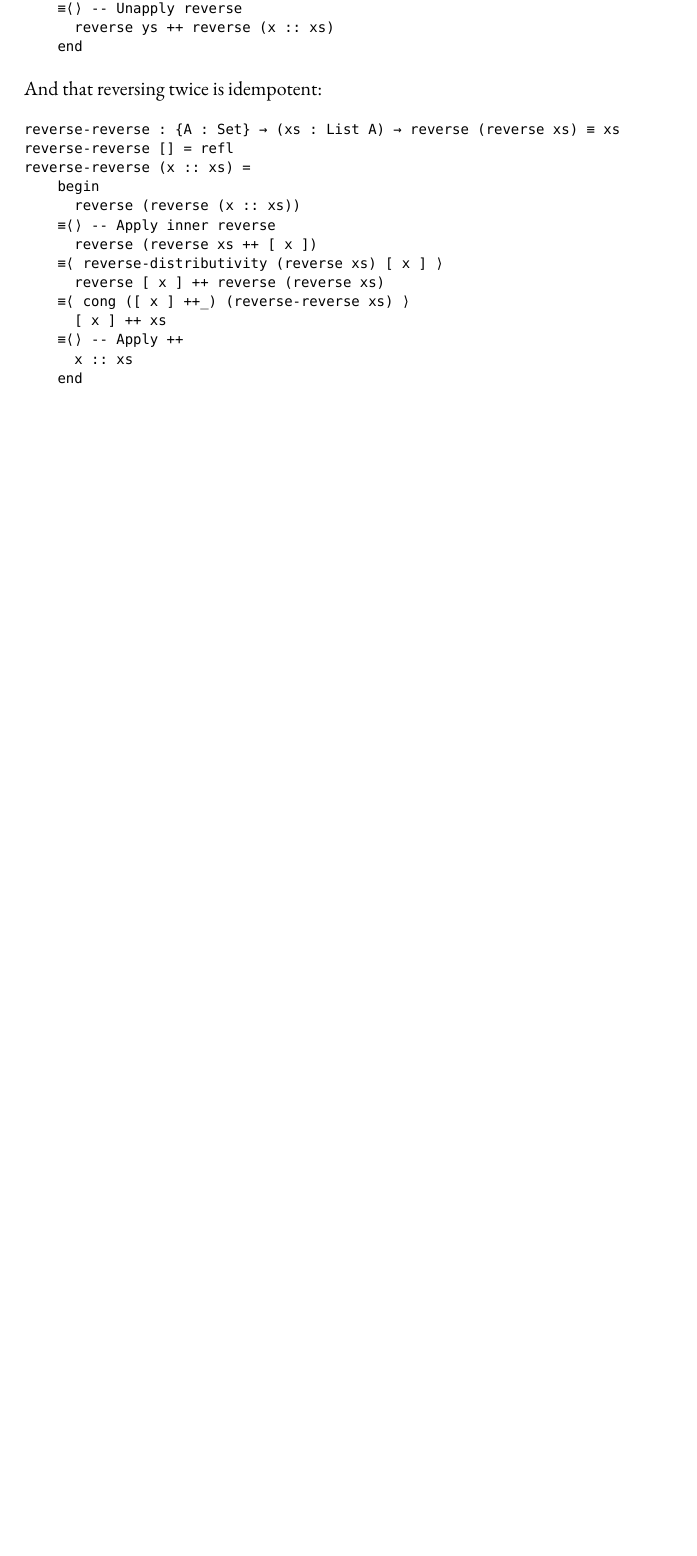
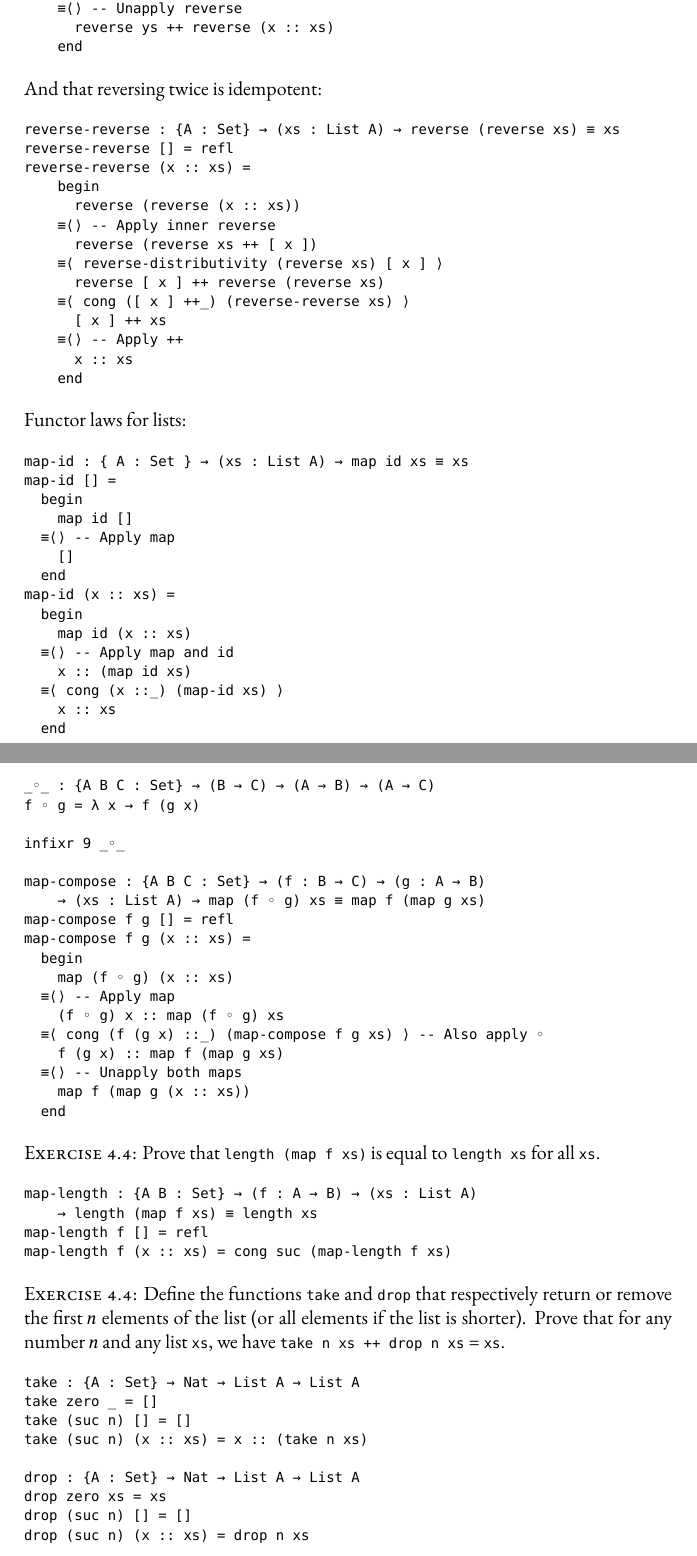
Before and after one commit to spewspews/prog_and_prove_agda, a LaTeX document (prog_and_prove.lagda.tex): part of page 10 of 10 before the commit and two parts of pages 10 and 11 of 12 after it, the two joined at a grey line, cut so that both start at the same text, the shorter picture padded with empty space. Compiled offline with XeLaTeX; a missing font is replaced by an installed copy or a similar font.

Commit message:
more exercises

```diff
--- a/prog_and_prove.lagda.tex
+++ b/prog_and_prove.lagda.tex
@@ -632,3 +632,68 @@ reverse-reverse (x :: xs) =
     end
 \end{code}
 
+\noindent
+Functor laws for lists:
+
+\begin{code}
+map-id : { A : Set } → (xs : List A) → map id xs ≡ xs
+map-id [] =
+  begin
+    map id []
+  ≡⟨⟩ -- Apply map
+    []
+  end
+map-id (x :: xs) =
+  begin
+    map id (x :: xs)
+  ≡⟨⟩ -- Apply map and id
+    x :: (map id xs)
+  ≡⟨ cong (x ::_) (map-id xs) ⟩
+    x :: xs
+  end
+\end{code}
+
+\begin{code}
+_◦_ : {A B C : Set} → (B → C) → (A → B) → (A → C)
+f ◦ g = λ x → f (g x)
+
+infixr 9 _◦_
+
+map-compose : {A B C : Set} → (f : B → C) → (g : A → B)
+    → (xs : List A) → map (f ◦ g) xs ≡ map f (map g xs)
+map-compose f g [] = refl
+map-compose f g (x :: xs) =
+  begin
+    map (f ◦ g) (x :: xs)
+  ≡⟨⟩ -- Apply map
+    (f ◦ g) x :: map (f ◦ g) xs
+  ≡⟨ cong (f (g x) ::_) (map-compose f g xs) ⟩ -- Also apply ◦
+    f (g x) :: map f (map g xs)
+  ≡⟨⟩ -- Unapply both maps
+    map f (map g (x :: xs))
+  end
+\end{code}
+
+\noindent
+\textsc{Exercise 4.4}: Prove that \verb!length (map f xs)! is equal to \verb!length xs! for all \verb!xs!.
+
+\begin{code}
+map-length : {A B : Set} → (f : A → B) → (xs : List A)
+    → length (map f xs) ≡ length xs
+map-length f [] = refl
+map-length f (x :: xs) = cong suc (map-length f xs)
+\end{code}
+
+\noindent
+\textsc{Exercise 4.4}: Define the functions \texttt{take} and \texttt{drop} that respectively return or remove the first $n$ elements of the list (or all elements if the list is shorter). Prove that for any number $n$ and any list \verb!xs!, we have \verb!take n xs ++ drop n xs! = \verb!xs!.
+
+\begin{code}
+take : {A : Set} → Nat → List A → List A
+take zero _ = []
+take (suc n) [] = []
+take (suc n) (x :: xs) = x :: (take n xs)
+
+drop : {A : Set} → Nat → List A → List A
+drop zero xs = xs
+drop (suc n) [] = []
+drop (suc n) (x :: xs) = drop n xs
@@ -635 +731,3 @@ reverse-reverse (x :: xs) =
+\end{code}
+
 \end{document}
```
Also changed, not shown: prog_and_prove.lagda.pdf, prog_and_prove.lagda.tex (31 more changed lines).
